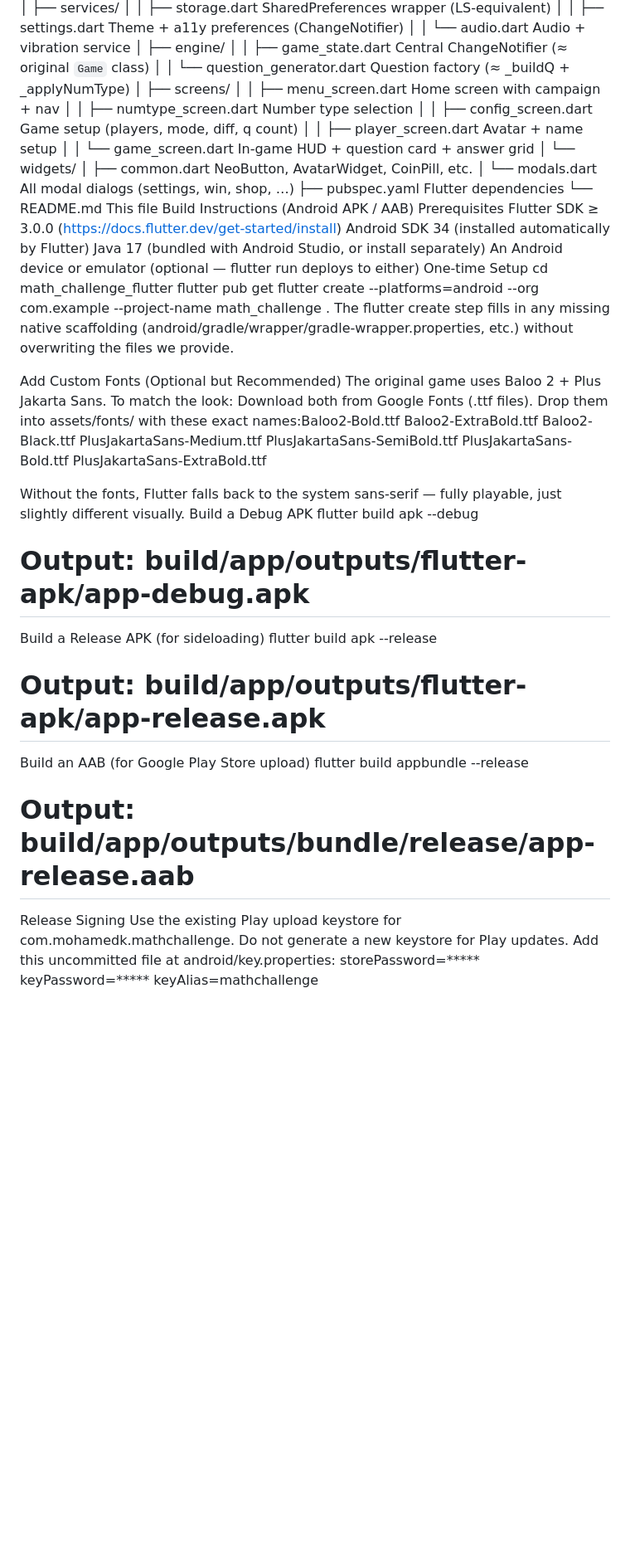
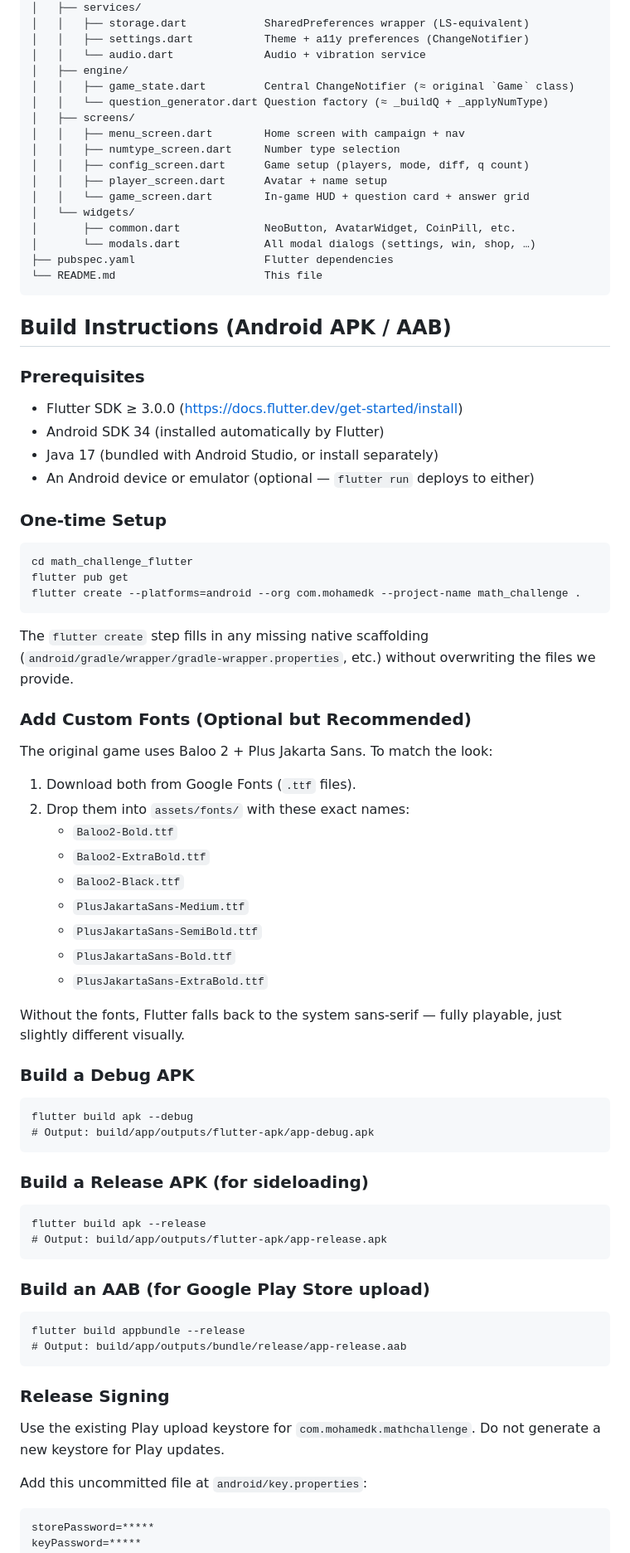
Before and after one commit to Strike87/math-challenge-flutter, a Markdown page: README.md, the part around one of its changes. Shown at 83% size. Rendered like a GitHub page; blank space fills up the shorter version.

````diff
--- a/README.md
+++ b/README.md
@@ -63,61 +73,80 @@ math_challenge_flutter/
 │   ├── services/
-│   │   ├── storage.dart          SharedPreferences wrapper (LS-equivalent)
-│   │   ├── settings.dart         Theme + a11y preferences (ChangeNotifier)
-│   │   └── audio.dart            Audio + vibration service
+│   │   ├── storage.dart            SharedPreferences wrapper (LS-equivalent)
+│   │   ├── settings.dart           Theme + a11y preferences (ChangeNotifier)
+│   │   └── audio.dart              Audio + vibration service
 │   ├── engine/
-│   │   ├── game_state.dart       Central ChangeNotifier (≈ original `Game` class)
-│   │   └── question_generator.dart  Question factory (≈ _buildQ + _applyNumType)
+│   │   ├── game_state.dart         Central ChangeNotifier (≈ original `Game` class)
+│   │   └── question_generator.dart Question factory (≈ _buildQ + _applyNumType)
 │   ├── screens/
-│   │   ├── menu_screen.dart      Home screen with campaign + nav
-│   │   ├── numtype_screen.dart   Number type selection
-│   │   ├── config_screen.dart    Game setup (players, mode, diff, q count)
-│   │   ├── player_screen.dart    Avatar + name setup
-│   │   └── game_screen.dart      In-game HUD + question card + answer grid
+│   │   ├── menu_screen.dart        Home screen with campaign + nav
+│   │   ├── numtype_screen.dart     Number type selection
+│   │   ├── config_screen.dart      Game setup (players, mode, diff, q count)
+│   │   ├── player_screen.dart      Avatar + name setup
+│   │   └── game_screen.dart        In-game HUD + question card + answer grid
 │   └── widgets/
-│       ├── common.dart           NeoButton, AvatarWidget, CoinPill, etc.
-│       └── modals.dart           All modal dialogs (settings, win, shop, …)
-├── pubspec.yaml                  Flutter dependencies
-└── README.md                     This file
-Build Instructions (Android APK / AAB)
-Prerequisites
-Flutter SDK ≥ 3.0.0 (https://docs.flutter.dev/get-started/install)
-Android SDK 34 (installed automatically by Flutter)
-Java 17 (bundled with Android Studio, or install separately)
-An Android device or emulator (optional — flutter run deploys to either)
-One-time Setup
+│       ├── common.dart             NeoButton, AvatarWidget, CoinPill, etc.
+│       └── modals.dart             All modal dialogs (settings, win, shop, …)
+├── pubspec.yaml                    Flutter dependencies
+└── README.md                       This file
+```
+
+## Build Instructions (Android APK / AAB)
+
+### Prerequisites
+- Flutter SDK ≥ 3.0.0 (https://docs.flutter.dev/get-started/install)
+- Android SDK 34 (installed automatically by Flutter)
+- Java 17 (bundled with Android Studio, or install separately)
+- An Android device or emulator (optional — `flutter run` deploys to either)
+
+### One-time Setup
+```
 cd math_challenge_flutter
 flutter pub get
-flutter create --platforms=android --org com.example --project-name math_challenge .
-The flutter create step fills in any missing native scaffolding
-(android/gradle/wrapper/gradle-wrapper.properties, etc.) without
+flutter create --platforms=android --org com.mohamedk --project-name math_challenge .
+```
+The `flutter create` step fills in any missing native scaffolding
+(`android/gradle/wrapper/gradle-wrapper.properties`, etc.) without
 overwriting the files we provide.
 
-Add Custom Fonts (Optional but Recommended)
+### Add Custom Fonts (Optional but Recommended)
 The original game uses Baloo 2 + Plus Jakarta Sans. To match the look:
-Download both from Google Fonts (.ttf files).
-Drop them into assets/fonts/ with these exact names:Baloo2-Bold.ttf
-Baloo2-ExtraBold.ttf
-Baloo2-Black.ttf
-PlusJakartaSans-Medium.ttf
-PlusJakartaSans-SemiBold.ttf
-PlusJakartaSans-Bold.ttf
-PlusJakartaSans-ExtraBold.ttf
+1. Download both from Google Fonts (`.ttf` files).
+2. Drop them into `assets/fonts/` with these exact names:
+   - `Baloo2-Bold.ttf`
+   - `Baloo2-ExtraBold.ttf`
+   - `Baloo2-Black.ttf`
+   - `PlusJakartaSans-Medium.ttf`
+   - `PlusJakartaSans-SemiBold.ttf`
+   - `PlusJakartaSans-Bold.ttf`
+   - `PlusJakartaSans-ExtraBold.ttf`
 
 Without the fonts, Flutter falls back to the system sans-serif — fully
 playable, just slightly different visually.
-Build a Debug APK
+
+### Build a Debug APK
+```
 flutter build apk --debug
 # Output: build/app/outputs/flutter-apk/app-debug.apk
-Build a Release APK (for sideloading)
+```
+
+### Build a Release APK (for sideloading)
+```
 flutter build apk --release
 # Output: build/app/outputs/flutter-apk/app-release.apk
-Build an AAB (for Google Play Store upload)
+```
+
+### Build an AAB (for Google Play Store upload)
+```
 flutter build appbundle --release
 # Output: build/app/outputs/bundle/release/app-release.aab
-Release Signing
-Use the existing Play upload keystore for com.mohamedk.mathchallenge.
+```
+
+### Release Signing
+Use the existing Play upload keystore for `com.mohamedk.mathchallenge`.
 Do not generate a new keystore for Play updates.
-Add this uncommitted file at android/key.properties:
+
+Add this uncommitted file at `android/key.properties`:
+```
 storePassword=*****
 keyPassword=*****
 keyAlias=mathchallenge
````
Also changed, not shown: other parts of README.md (+110 -88 lines).
